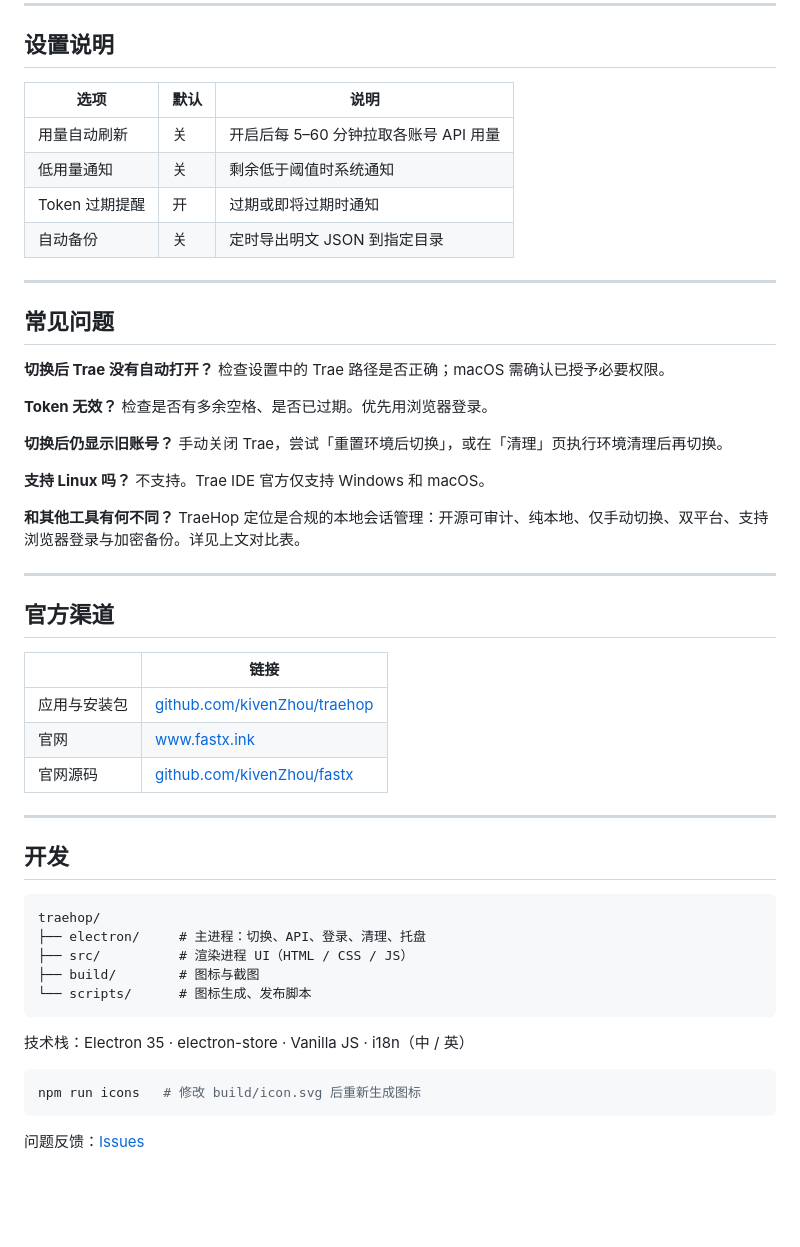
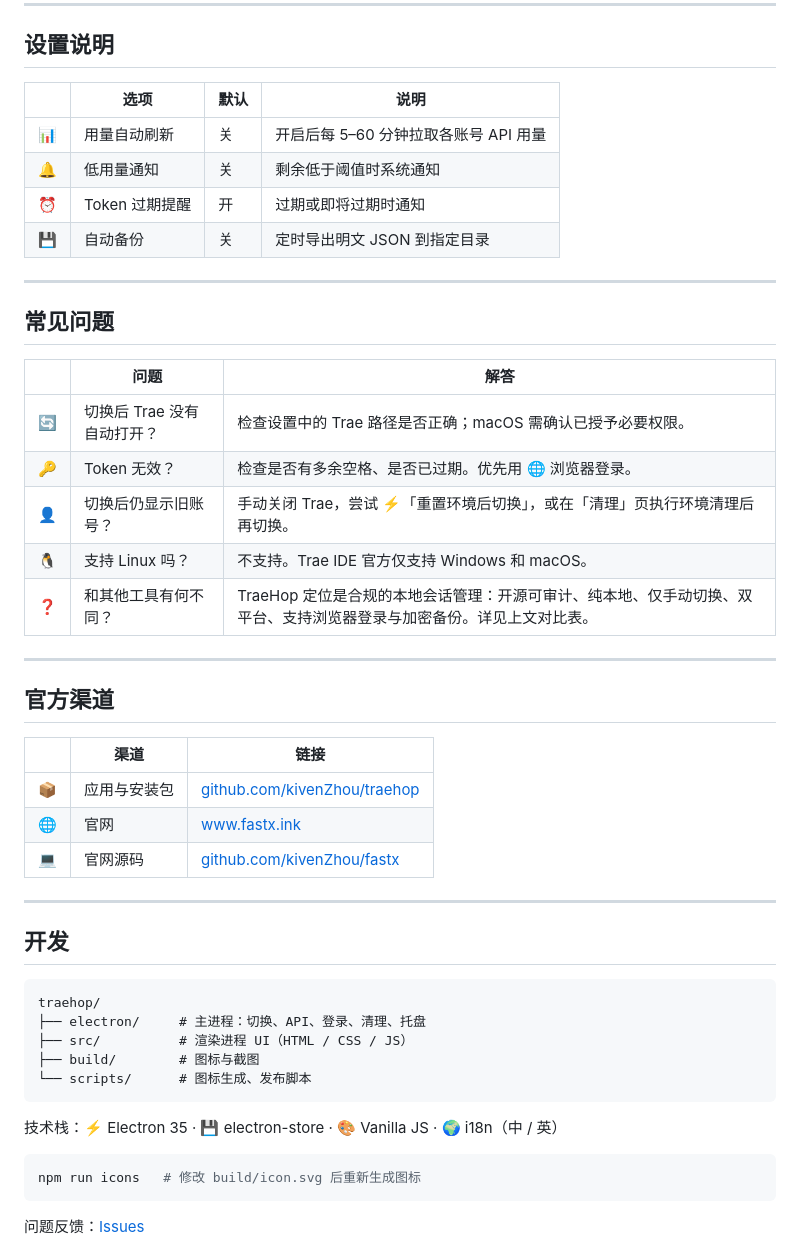
Before and after one commit to kivenZhou/traehop, a Markdown page: README.md, the part around one of its changes. GitHub-like rendering; blank space fills up the shorter version.

````diff
--- a/README.md
+++ b/README.md
@@ -137,41 +139,34 @@ npm run publish:release  # 上传 GitHub Releases（需 gh CLI）
 
 ## 设置说明
 
-| 选项 | 默认 | 说明 |
-|------|------|------|
-| 用量自动刷新 | 关 | 开启后每 5–60 分钟拉取各账号 API 用量 |
-| 低用量通知 | 关 | 剩余低于阈值时系统通知 |
-| Token 过期提醒 | 开 | 过期或即将过期时通知 |
-| 自动备份 | 关 | 定时导出明文 JSON 到指定目录 |
+| | 选项 | 默认 | 说明 |
+|---|------|------|------|
+| 📊 | 用量自动刷新 | 关 | 开启后每 5–60 分钟拉取各账号 API 用量 |
+| 🔔 | 低用量通知 | 关 | 剩余低于阈值时系统通知 |
+| ⏰ | Token 过期提醒 | 开 | 过期或即将过期时通知 |
+| 💾 | 自动备份 | 关 | 定时导出明文 JSON 到指定目录 |
 
 ---
 
 ## 常见问题
 
-**切换后 Trae 没有自动打开？**
-检查设置中的 Trae 路径是否正确；macOS 需确认已授予必要权限。
-
-**Token 无效？**
-检查是否有多余空格、是否已过期。优先用浏览器登录。
-
-**切换后仍显示旧账号？**
-手动关闭 Trae，尝试「重置环境后切换」，或在「清理」页执行环境清理后再切换。
-
-**支持 Linux 吗？**
-不支持。Trae IDE 官方仅支持 Windows 和 macOS。
-
-**和其他工具有何不同？**
-TraeHop 定位是合规的本地会话管理：开源可审计、纯本地、仅手动切换、双平台、支持浏览器登录与加密备份。详见上文对比表。
+| | 问题 | 解答 |
+|---|------|------|
+| 🔄 | 切换后 Trae 没有自动打开？ | 检查设置中的 Trae 路径是否正确；macOS 需确认已授予必要权限。 |
+| 🔑 | Token 无效？ | 检查是否有多余空格、是否已过期。优先用 🌐 浏览器登录。 |
+| 👤 | 切换后仍显示旧账号？ | 手动关闭 Trae，尝试 ⚡「重置环境后切换」，或在「清理」页执行环境清理后再切换。 |
+| 🐧 | 支持 Linux 吗？ | 不支持。Trae IDE 官方仅支持 Windows 和 macOS。 |
+| ❓ | 和其他工具有何不同？ | TraeHop 定位是合规的本地会话管理：开源可审计、纯本地、仅手动切换、双平台、支持浏览器登录与加密备份。详见上文对比表。 |
 
 ---
 
 ## 官方渠道
 
-| | 链接 |
-|---|------|
-| 应用与安装包 | [github.com/kivenZhou/traehop](https://github.com/kivenZhou/traehop) |
-| 官网 | [www.fastx.ink](https://www.fastx.ink) |
-| 官网源码 | [github.com/kivenZhou/fastx](https://github.com/kivenZhou/fastx) |
+| | 渠道 | 链接 |
+|---|------|------|
+| 📦 | 应用与安装包 | [github.com/kivenZhou/traehop](https://github.com/kivenZhou/traehop) |
+| 🌐 | 官网 | [www.fastx.ink](https://www.fastx.ink) |
+| 💻 | 官网源码 | [github.com/kivenZhou/fastx](https://github.com/kivenZhou/fastx) |
 
 ---
 
@@ -185,7 +180,7 @@ traehop/
 └── scripts/      # 图标生成、发布脚本
 ```
 
-技术栈：Electron 35 · electron-store · Vanilla JS · i18n（中 / 英）
+技术栈：⚡ Electron 35 · 💾 electron-store · 🎨 Vanilla JS · 🌍 i18n（中 / 英）
 
 ```bash
 npm run icons   # 修改 build/icon.svg 后重新生成图标
````
Also changed, not shown: other parts of README.md (+48 -46 lines).
